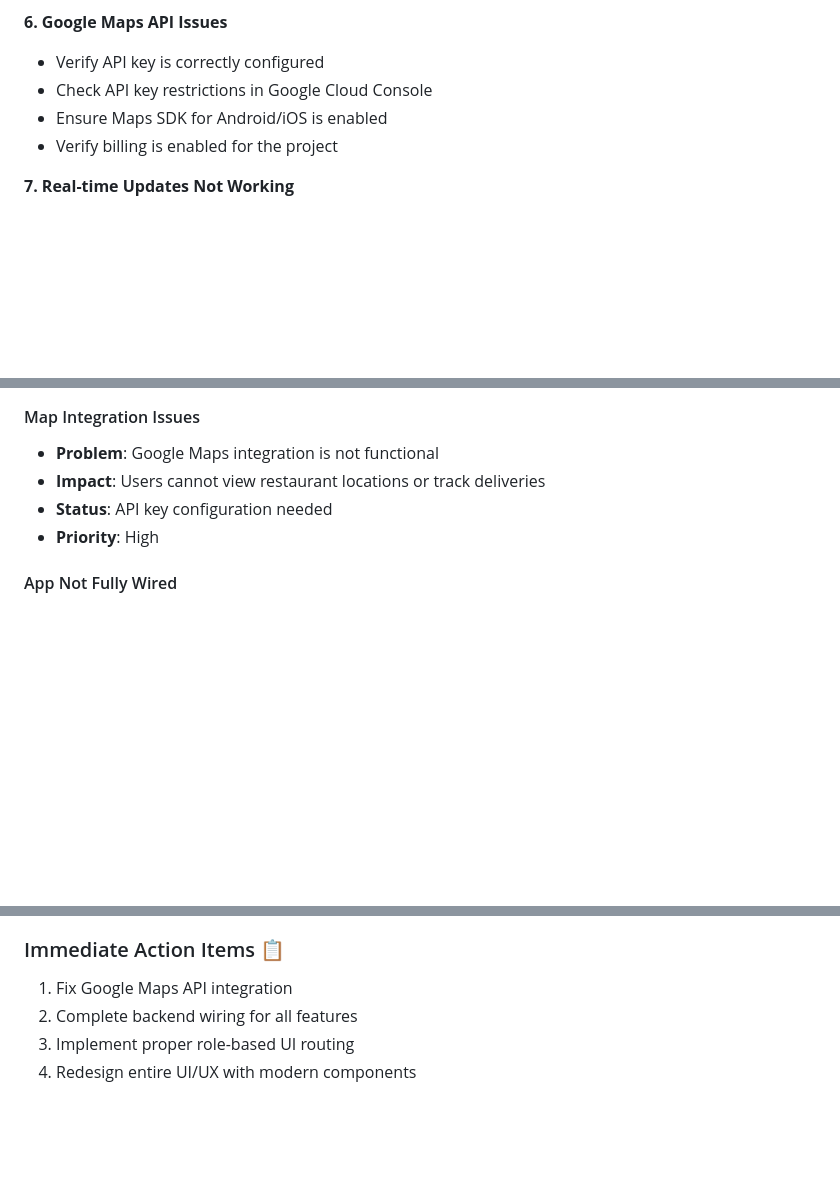
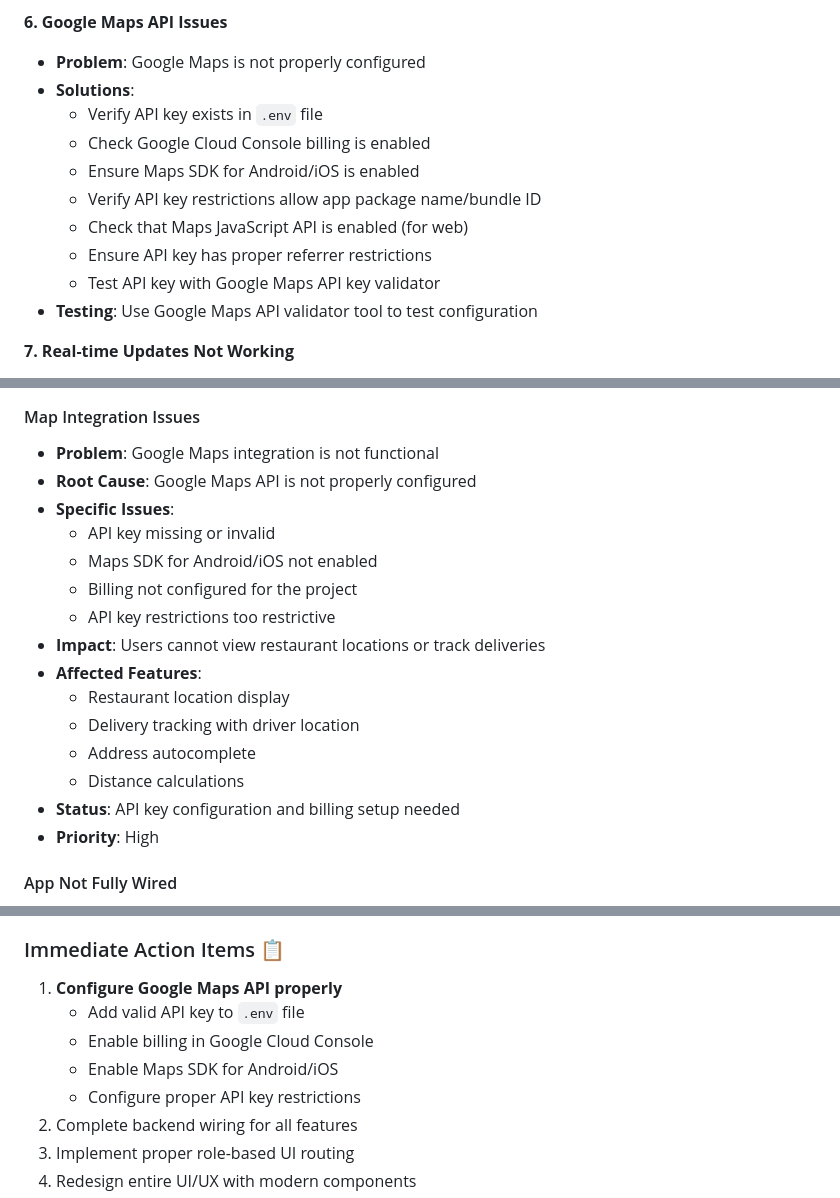
Before and after one commit to BBAltraSonic/NandyFood, a Markdown page: README.md, 3 parts joined by grey strips. Drawn GitHub-style; blank space fills up the shorter version.

Commit message:
docs: Add Google Maps configuration issues to known problems
- Enhanced Map Integration Issues section with specific root cause analysis
- Added detailed Google Maps troubleshooting steps in troubleshooting section
- Updated Immediate Action Items to prioritize Google Maps API configuration
- Documented specific issues: API key missing, SDK not enabled, billing problems
- Listed affected features: restaurant locations, delivery tracking, address autocomplete
- Added comprehensive solutions for proper Google Maps API setup

This provides clearer guidance on resolving the critical map functionality issues.

🤖 Generated with [Claude Code](https://claude.com/claude-code)

Co-Authored-By: Claude <noreply@anthropic.com>

```diff
--- a/README.md
+++ b/README.md
@@ -601,10 +601,16 @@ Output: `build/ios/archive/`
 - Test with sandbox credentials first
 
 **6. Google Maps API Issues**
-- Verify API key is correctly configured
-- Check API key restrictions in Google Cloud Console
-- Ensure Maps SDK for Android/iOS is enabled
-- Verify billing is enabled for the project
+- **Problem**: Google Maps is not properly configured
+- **Solutions**:
+  - Verify API key exists in `.env` file
+  - Check Google Cloud Console billing is enabled
+  - Ensure Maps SDK for Android/iOS is enabled
+  - Verify API key restrictions allow app package name/bundle ID
+  - Check that Maps JavaScript API is enabled (for web)
+  - Ensure API key has proper referrer restrictions
+  - Test API key with Google Maps API key validator
+- **Testing**: Use Google Maps API validator tool to test configuration
 
 **7. Real-time Updates Not Working**
 - Check Supabase Realtime permissions
@@ -734,8 +740,19 @@ For questions or support, please contact the development team.
 
 #### Map Integration Issues
 - **Problem**: Google Maps integration is not functional
+- **Root Cause**: Google Maps API is not properly configured
+- **Specific Issues**:
+  - API key missing or invalid
+  - Maps SDK for Android/iOS not enabled
+  - Billing not configured for the project
+  - API key restrictions too restrictive
 - **Impact**: Users cannot view restaurant locations or track deliveries
-- **Status**: API key configuration needed
+- **Affected Features**:
+  - Restaurant location display
+  - Delivery tracking with driver location
+  - Address autocomplete
+  - Distance calculations
+- **Status**: API key configuration and billing setup needed
 - **Priority**: High
 
 #### App Not Fully Wired
@@ -918,7 +935,11 @@ This plan includes:
 - Multiple overflow issues affecting usability
 
 ### Immediate Action Items 📋
-1. Fix Google Maps API integration
+1. **Configure Google Maps API properly**
+   - Add valid API key to `.env` file
+   - Enable billing in Google Cloud Console
+   - Enable Maps SDK for Android/iOS
+   - Configure proper API key restrictions
 2. Complete backend wiring for all features
 3. Implement proper role-based UI routing
 4. Redesign entire UI/UX with modern components
```
